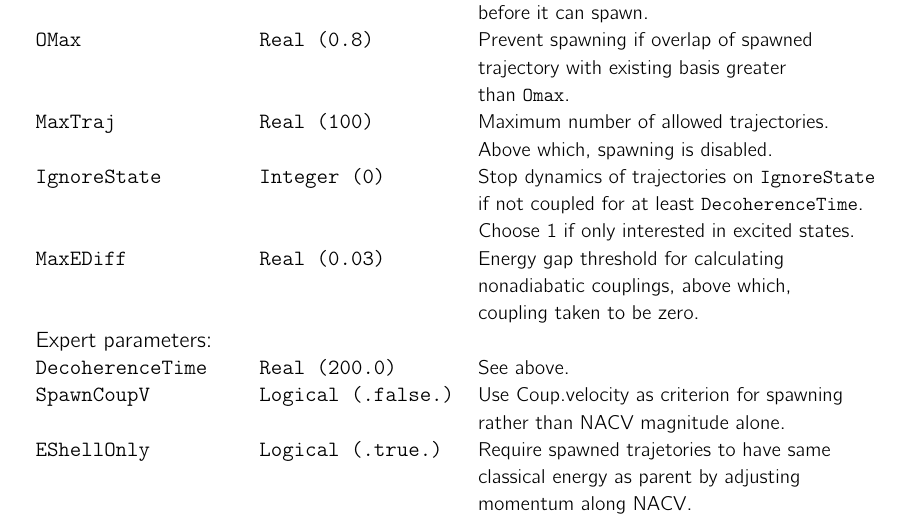
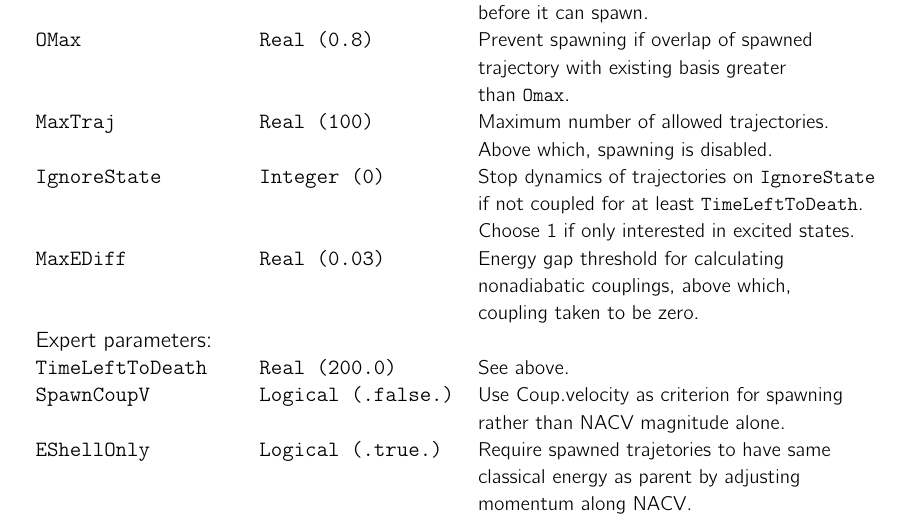
Before and after one commit to ispg-group/openfms, a LaTeX document (docs/OpenFMS_manual.tex): part of page 14 of 19, cut so that both start at the same text. Compiled offline with pdfLaTeX.

Commit message:
Renamed (gld)DecoherenceTime to (gld)TimeLeftToDeath

```diff
--- a/docs/OpenFMS_manual.tex
+++ b/docs/OpenFMS_manual.tex
@@ -479,7 +479,7 @@ Common parameters:\\
 {\tt MaxTraj}        & {\tt Real (100)}       & {\small Maximum number of allowed trajectories.}\\&&
                                                 {\small Above which, spawning is disabled.}\\
 {\tt IgnoreState}    & {\tt Integer (0)}      & {\small Stop dynamics of trajectories on {\tt IgnoreState}}\\&&
-                                                {\small if not coupled for at least {\tt DecoherenceTime}.}\\&&
+                                                {\small if not coupled for at least {\tt TimeLeftToDeath}.}\\&&
                                                 {\small Choose 1 if only interested in excited states.}\\
 {\tt MaxEDiff}       & {\tt Real (0.03)}      & {\small Energy gap threshold for calculating}\\&&
                                                 {\small nonadiabatic couplings, above which,}\\&&
@@ -487,7 +487,7 @@ Common parameters:\\
 Expert parameters:\\
 %{\tt MultiSpawn}     & {\tt Integer (1)}      & {\small How many trajectory basis functions to}\\&&
 %                                                {\small spawn during one coupling event.}\\
-{\tt DecoherenceTime}&{\tt Real (200.0)}      & {\small See above.}\\
+{\tt TimeLeftToDeath}&{\tt Real (200.0)}      & {\small See above.}\\
 {\tt SpawnCoupV}     & {\tt Logical (.false.)}& {\small Use Coup.velocity as criterion for spawning}\\&&
                                                 {\small rather than NACV magnitude alone.}\\
 {\tt EShellOnly}     & {\tt Logical (.true.)} & {\small Require spawned trajetories to have same}\\&&
```
Also changed, not shown: 4 other files.
